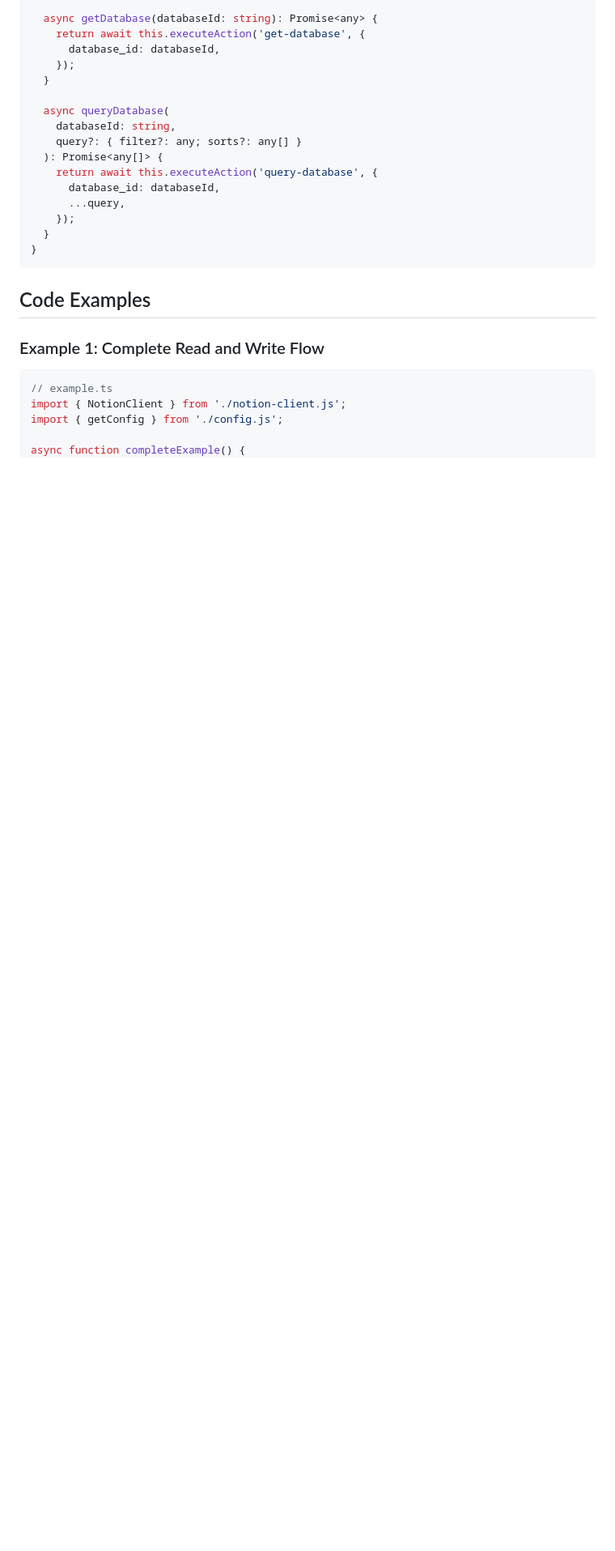
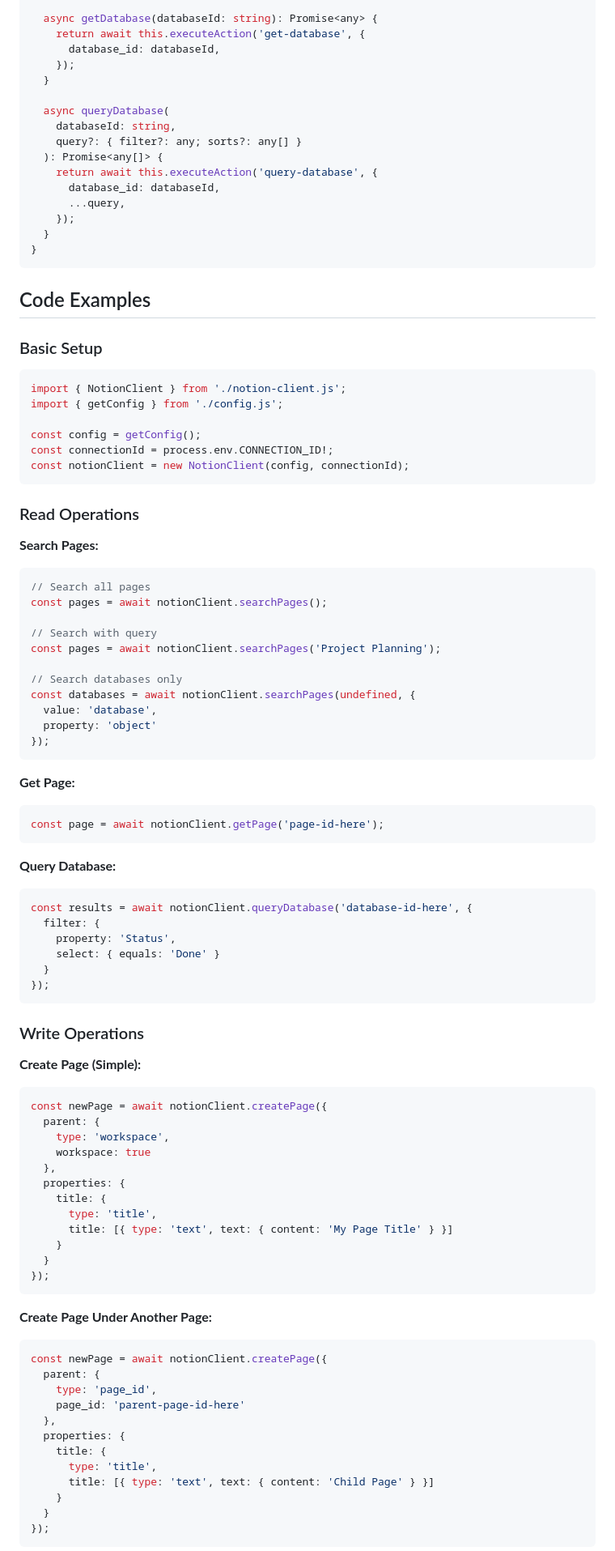
Before and after one commit to eddiefu1/alloy-connectivity-demo, a Markdown page: DEVELOPER_DOCUMENTATION.md, the part around the change printed below. Shown: that part at 81% size. Rendered like a GitHub page; blank space fills up the shorter version.

````diff
--- a/DEVELOPER_DOCUMENTATION.md
+++ b/DEVELOPER_DOCUMENTATION.md
@@ -498,10 +445,80 @@ export class NotionClient {
 
 ## Code Examples
 
-### Example 1: Complete Read and Write Flow
+### Basic Setup
 
 ```typescript
-// example.ts
 import { NotionClient } from './notion-client.js';
 import { getConfig } from './config.js';
 
+const config = getConfig();
+const connectionId = process.env.CONNECTION_ID!;
+const notionClient = new NotionClient(config, connectionId);
+```
+
+### Read Operations
+
+**Search Pages:**
+```typescript
+// Search all pages
+const pages = await notionClient.searchPages();
+
+// Search with query
+const pages = await notionClient.searchPages('Project Planning');
+
+// Search databases only
+const databases = await notionClient.searchPages(undefined, {
+  value: 'database',
+  property: 'object'
+});
+```
+
+**Get Page:**
+```typescript
+const page = await notionClient.getPage('page-id-here');
+```
+
+**Query Database:**
+```typescript
+const results = await notionClient.queryDatabase('database-id-here', {
+  filter: {
+    property: 'Status',
+    select: { equals: 'Done' }
+  }
+});
+```
+
+### Write Operations
+
+**Create Page (Simple):**
+```typescript
+const newPage = await notionClient.createPage({
+  parent: {
+    type: 'workspace',
+    workspace: true
+  },
+  properties: {
+    title: {
+      type: 'title',
+      title: [{ type: 'text', text: { content: 'My Page Title' } }]
+    }
+  }
+});
+```
+
+**Create Page Under Another Page:**
+```typescript
+const newPage = await notionClient.createPage({
+  parent: {
+    type: 'page_id',
+    page_id: 'parent-page-id-here'
+  },
+  properties: {
+    title: {
+      type: 'title',
+      title: [{ type: 'text', text: { content: 'Child Page' } }]
+    }
+  }
+});
+```
+
````
Also changed, not shown: other parts of DEVELOPER_DOCUMENTATION.md (+147 -146 lines).
